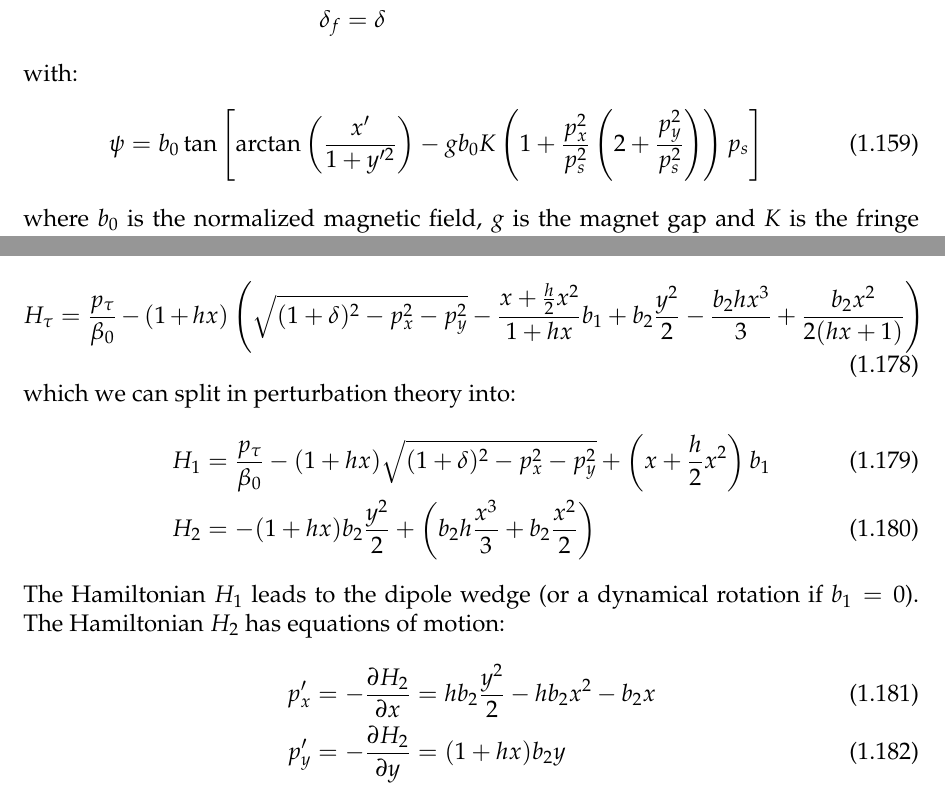
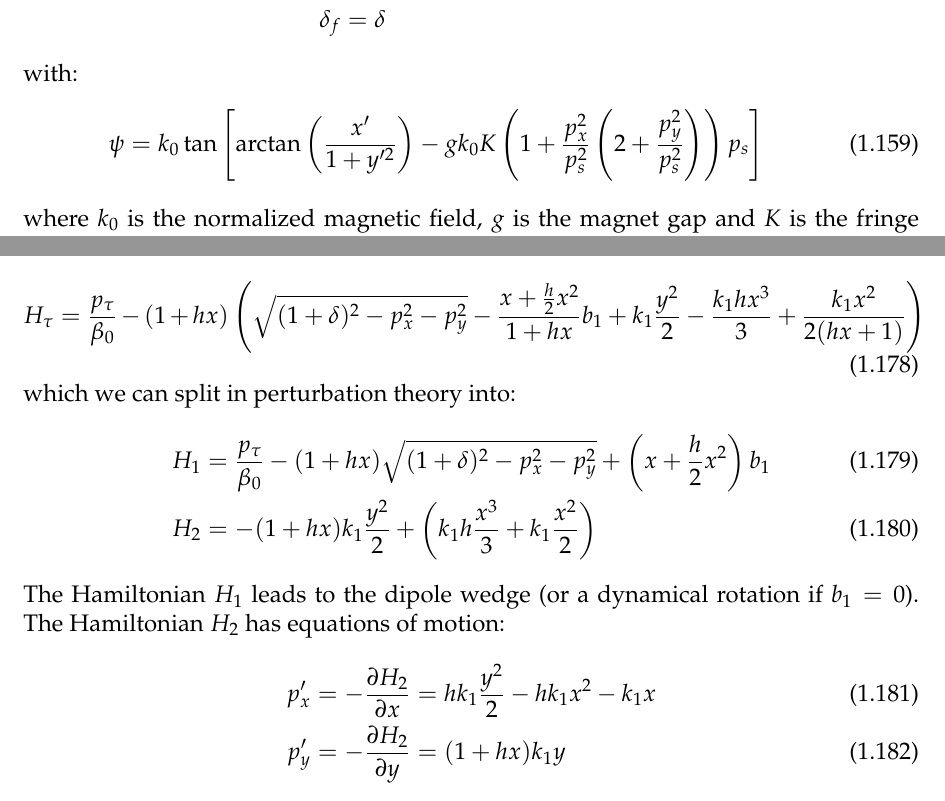
Before and after one commit to xsuite/xsuite, a LaTeX thesis (docs/physics_manual/physics_man.tex, which reads docs/physics_manual/xtrack.tex): two parts of pages 29 and 32 of 163, joined at a grey line, cut so that both start at the same text. Compiled offline with pdfLaTeX.

Commit message:
Adapt notation

```diff
--- a/docs/physics_manual/xtrack.tex
+++ b/docs/physics_manual/xtrack.tex
@@ -1310,18 +1310,18 @@ Additional information can be found in \cite{silke_cap, silke_fringe}.
 x_f &= x + \frac{1}{2} \frac{\partial \psi}{\partial p_x} y_f^2 \\
 p_{x,f} &= p_x \\
 y_f &= \frac{2y}{1 + \sqrt{1 - 2 \frac{\partial \psi}{\partial p_y} y}} \\
-p_{y,f} &= p_y - \psi y_f - \frac{b_0^2}{9 K g (1 + \delta)} y_f^3 \\
+p_{y,f} &= p_y - \psi y_f - \frac{k_0^2}{9 K g (1 + \delta)} y_f^3 \\
 \ell_f &= \ell - \frac{1}{2} \frac{\partial \psi}{\partial \delta} y_f^2 \\
 \delta_f &= \delta
 \end{align*}
 
 with:
 \begin{equation}
-\psi = b_0 \tan \left[
+\psi = k_0 \tan \left[
 \arctan \left( \frac{x'}{1 + y'^2} \right)
-- g b_0 K \left( 1 + \frac{p_x^2}{p_s^2} \left( 2 + \frac{p_y^2}{p_s^2} \right) \right) p_s
+- g k_0 K \left( 1 + \frac{p_x^2}{p_s^2} \left( 2 + \frac{p_y^2}{p_s^2} \right) \right) p_s
 \right]
 \end{equation}
-where $b_0$ is the normalized magnetic field, $g$ is the magnet gap and $K$ is
+where $k_0$ is the normalized magnetic field, $g$ is the magnet gap and $K$ is
 the fringe field integral:
 \begin{equation}
@@ -1439,7 +1439,7 @@ In a curved reference frame (dropping terms of order $\mathcal{O}(y^4)$):
 H_\tau = \frac{p_\tau}{\beta_0} - (1 + h x)
 \left(
 \sqrt{(1+\delta)^2 - p_x^2 - p_y^2}
-- \frac{x + \frac{h}{2} x^2}{1 + h x} b_1 + b_2 \frac{y^2}{2} - \frac{b_2 h x^3}{3} + \frac{b_2 x^2}{2(hx+1)}
+- \frac{x + \frac{h}{2} x^2}{1 + h x} b_1 + k_1 \frac{y^2}{2} - \frac{k_1 h x^3}{3} + \frac{k_1 x^2}{2(hx+1)}
 \right)
 \label{eq:Htau}
 \end{equation}
@@ -1448,7 +1448,7 @@ which we can split in perturbation theory into:
 H_1 &= \frac{p_\tau}{\beta_0} - (1 + h x)\sqrt{(1+\delta)^2 - p_x^2 - p_y^2} + \left( x + \frac{h}{2}x^2 \right) b_1
 \label{eq:H1}
 \\
-H_2 &= -(1 + h x) b_2 \frac{y^2}{2} + \left( b_2 h \frac{x^3}{3} + b_2 \frac{x^2}{2} \right)
+H_2 &= -(1 + h x) k_1 \frac{y^2}{2} + \left( k_1 h \frac{x^3}{3} + k_1 \frac{x^2}{2} \right)
 \label{eq:H2}
 \end{align}
 
@@ -1456,11 +1456,11 @@ The Hamiltonian $H_1$ leads to the dipole wedge (or a dynamical rotation if $b_1
 The Hamiltonian $H_2$ has equations of motion:
 \begin{align}
 p_x' &= -\frac{\partial H_2}{\partial x}
-= h b_2 \frac{y^2}{2} - h b_2 x^2 - b_2 x
+= h k_1 \frac{y^2}{2} - h k_1 x^2 - k_1 x
 \label{eq:pxprime}
 \\
 p_y' &= -\frac{\partial H_2}{\partial y}
-= (1 + h x) b_2 y
+= (1 + h x) k_1 y
 \label{eq:pyprime}
 \end{align}
 which gives integrated equations:
```
Also changed, not shown: docs/physics_manual/physics_man.pdf, docs/physics_manual/xtrack.tex (24 more changed lines).
